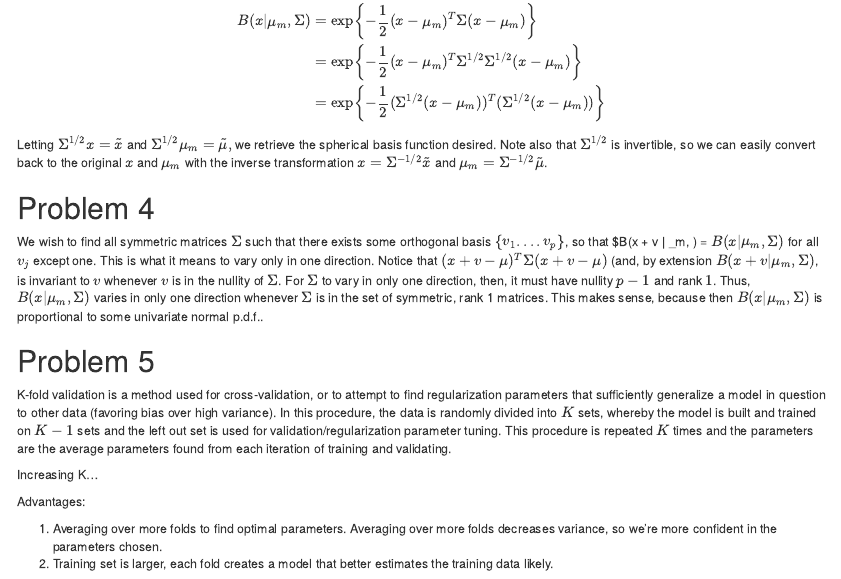
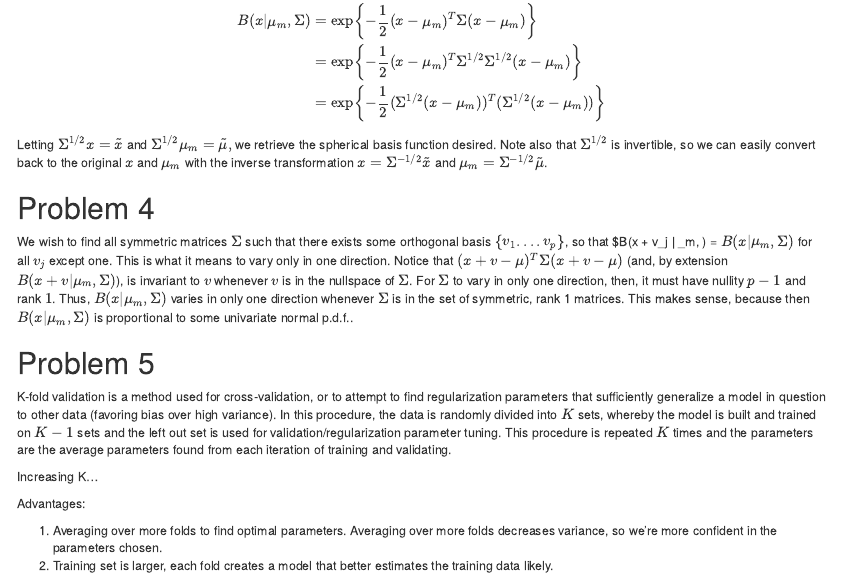
Before and after one commit to kiti15237/Stat315b, an R Markdown document (HW3/hw3.Rmd): the page in a window 1100 px wide, from 1490 px down. Rendered offline with R 4.5, knitr and Pandoc, with nearby package versions; some code elsewhere in the file could not run offline.

Commit message:
changes to problem 4

```diff
--- a/HW3/hw3.Rmd
+++ b/HW3/hw3.Rmd
@@ -98,7 +98,7 @@ Letting $\Sigma^{1/2}x = \tilde{x}$ and $\Sigma^{1/2}\mu_m = \tilde{\mu},$ we re
 
 # Problem 4
 
-We wish to find all symmetric matrices $\Sigma$ such that there exists some orthogonal basis $\{v_1....v_p\}$, so that $B(x + v | \mu_m, \Sigma) = $B(x|\mu_m, \Sigma)$ for all $v_j$ except one.  This is what it means to vary only in one direction.  Notice that $(x+v-\mu)^T\Sigma(x+v-\mu)$ (and, by extension  $B(x + v | \mu_m, \Sigma)$, is invariant to $v$ whenever $v$ is in the nullity of $\Sigma$.  For $\Sigma$ to vary in only one direction, then, it must have nullity $p-1$ and rank $1$.  Thus, $B(x|\mu_m, \Sigma)$ varies in only one direction whenever $\Sigma$ is in the set of symmetric, rank 1 matrices. This makes sense, because then $B(x|\mu_m, \Sigma)$ is proportional to some univariate normal p.d.f..
+We wish to find all symmetric matrices $\Sigma$ such that there exists some orthogonal basis $\{v_1....v_p\}$, so that $B(x + v_j | \mu_m, \Sigma) = $B(x|\mu_m, \Sigma)$ for all $v_j$ except one.  This is what it means to vary only in one direction.  Notice that $(x+v-\mu)^T\Sigma(x+v-\mu)$ (and, by extension  $B(x + v | \mu_m, \Sigma)$), is invariant to $v$ whenever $v$ is in the nullspace of $\Sigma$.  For $\Sigma$ to vary in only one direction, then, it must have nullity $p-1$ and rank $1$.  Thus, $B(x|\mu_m, \Sigma)$ varies in only one direction whenever $\Sigma$ is in the set of symmetric, rank 1 matrices. This makes sense, because then $B(x|\mu_m, \Sigma)$ is proportional to some univariate normal p.d.f..
 
 # Problem 5
 
```
